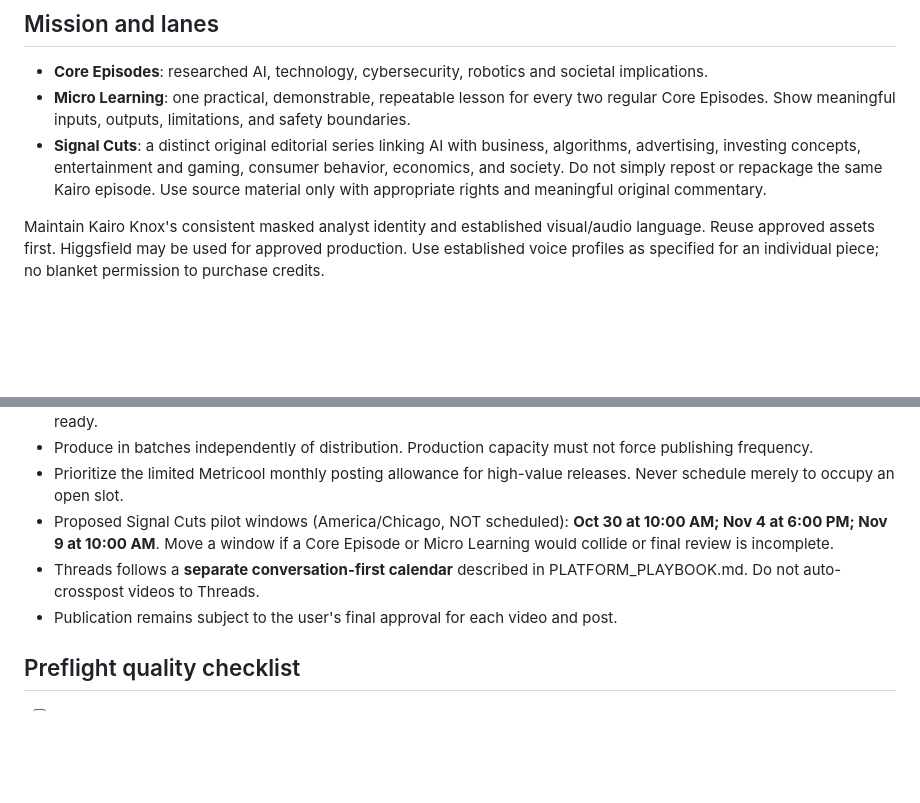
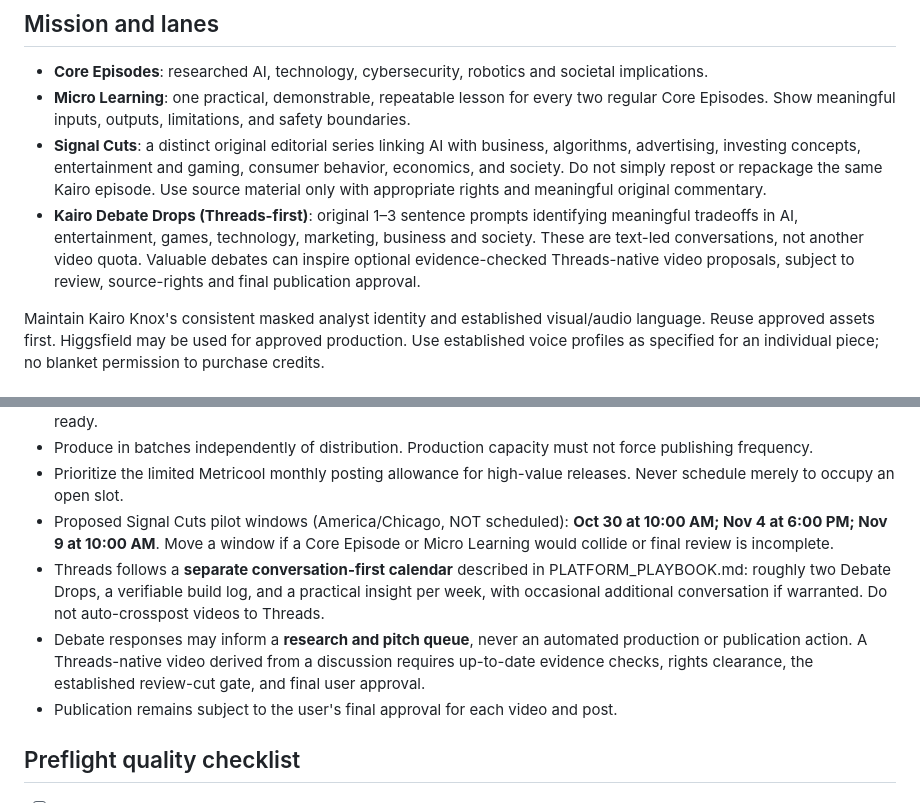
Before and after one commit to ajlacabe23-2426/FacelessAI-KairoKnox, a Markdown page: docs/CONTENT_WORKFLOW.md, 2 parts joined by grey strips. GitHub-like rendering; blank space fills up the shorter version.

Commit message:
docs(kairo): adopt Threads Debate Drops and discussion-to-video review workflow

```diff
--- a/docs/CONTENT_WORKFLOW.md
+++ b/docs/CONTENT_WORKFLOW.md
@@ -5,6 +5,7 @@ Version: 2026-10-27. Editorial policy; not an automatic publishing job.
 - **Core Episodes**: researched AI, technology, cybersecurity, robotics and societal implications.
 - **Micro Learning**: one practical, demonstrable, repeatable lesson for every two regular Core Episodes. Show meaningful inputs, outputs, limitations, and safety boundaries.
 - **Signal Cuts**: a distinct original editorial series linking AI with business, algorithms, advertising, investing concepts, entertainment and gaming, consumer behavior, economics, and society. Do not simply repost or repackage the same Kairo episode. Use source material only with appropriate rights and meaningful original commentary.
+- **Kairo Debate Drops (Threads-first)**: original 1–3 sentence prompts identifying meaningful tradeoffs in AI, entertainment, games, technology, marketing, business and society. These are text-led conversations, not another video quota. Valuable debates can inspire optional evidence-checked Threads-native video proposals, subject to review, source-rights and final publication approval.
 
 Maintain Kairo Knox's consistent masked analyst identity and established visual/audio language. Reuse approved assets first. Higgsfield may be used for approved production. Use established voice profiles as specified for an individual piece; no blanket permission to purchase credits.
 
@@ -28,7 +29,8 @@ Maintain Kairo Knox's consistent masked analyst identity and established visual/
 - Produce in batches independently of distribution. Production capacity must not force publishing frequency.
 - Prioritize the limited Metricool monthly posting allowance for high-value releases. Never schedule merely to occupy an open slot.
 - Proposed Signal Cuts pilot windows (America/Chicago, NOT scheduled): **Oct 30 at 10:00 AM; Nov 4 at 6:00 PM; Nov 9 at 10:00 AM**. Move a window if a Core Episode or Micro Learning would collide or final review is incomplete.
-- Threads follows a **separate conversation-first calendar** described in PLATFORM_PLAYBOOK.md. Do not auto-crosspost videos to Threads.
+- Threads follows a **separate conversation-first calendar** described in PLATFORM_PLAYBOOK.md: roughly two Debate Drops, a verifiable build log, and a practical insight per week, with occasional additional conversation if warranted. Do not auto-crosspost videos to Threads.
+- Debate responses may inform a **research and pitch queue**, never an automated production or publication action. A Threads-native video derived from a discussion requires up-to-date evidence checks, rights clearance, the established review-cut gate, and final user approval.
 - Publication remains subject to the user's final approval for each video and post.
 
 ## Preflight quality checklist
```
